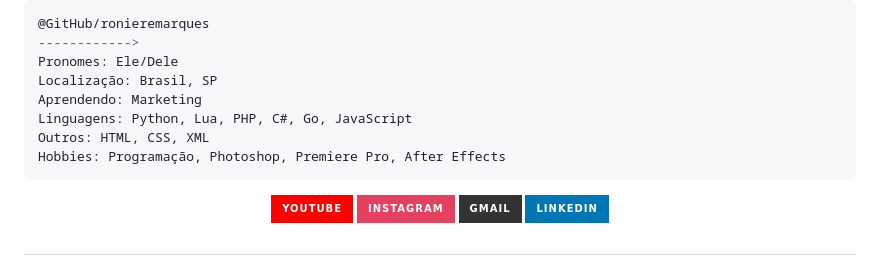
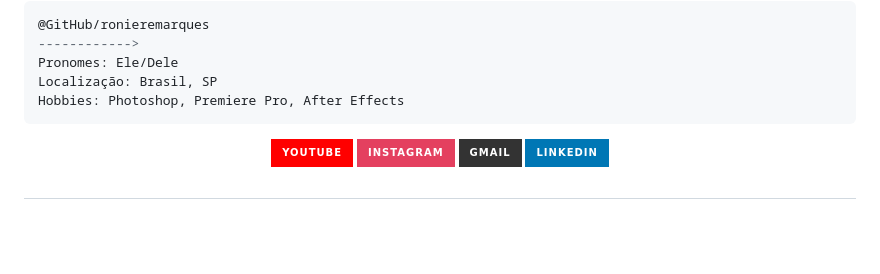
Before and after one commit to ronieremarques/ronieremarques, a Markdown page: README.md, the part around the change. Rendered like a GitHub page; badges without logos; blank space fills up the shorter version.

````diff
--- a/README.md
+++ b/README.md
@@ -3,10 +3,7 @@
 ------------>
 Pronomes: Ele/Dele
 Localização: Brasil, SP
-Aprendendo: Marketing
-Linguagens: Python, Lua, PHP, C#, Go, JavaScript
-Outros: HTML, CSS, XML
-Hobbies: Programação, Photoshop, Premiere Pro, After Effects
+Hobbies: Photoshop, Premiere Pro, After Effects
 ```
 
 
````
